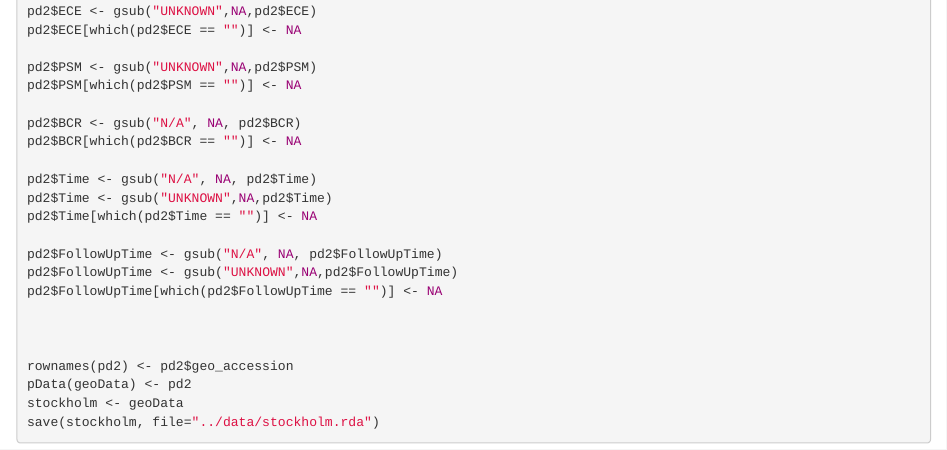
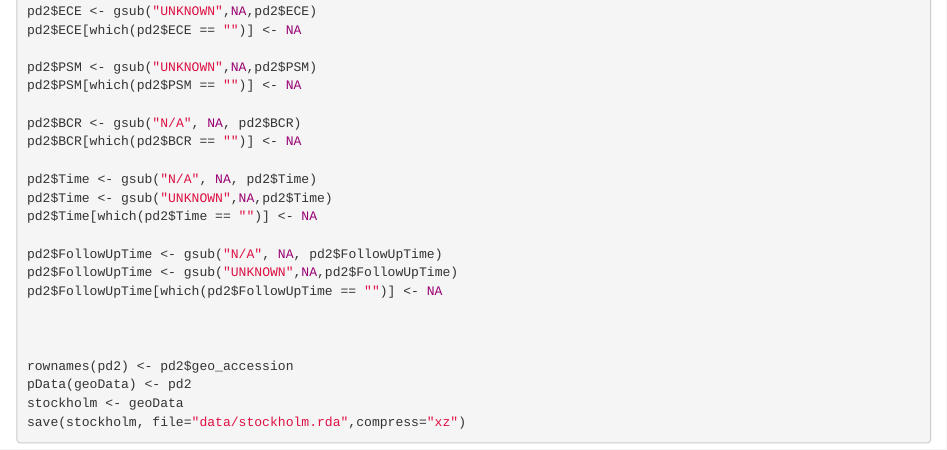
Before and after one commit to crukci-bioinformatics/prostateCancerStockholm, an R Markdown document (vignettes/prostateCancerStockholm.Rmd): the page in a window 1100 px wide, from 850 px down. Rendered offline with R 4.5, knitr and Pandoc, with nearby package versions; the code chunks are not run, so their results and figures are left out; drawn as R Markdown's standard HTML page in place of the format the file asks for.

Commit message:
resave data in compressed form

```diff
--- a/vignettes/prostateCancerStockholm.Rmd
+++ b/vignettes/prostateCancerStockholm.Rmd
@@ -68,4 +68,4 @@ pd2$FollowUpTime[which(pd2$FollowUpTime == "")] <- NA
 rownames(pd2) <- pd2$geo_accession
 pData(geoData) <- pd2
 stockholm <- geoData
-save(stockholm, file="../data/stockholm.rda")
+save(stockholm, file="data/stockholm.rda",compress="xz")
```
